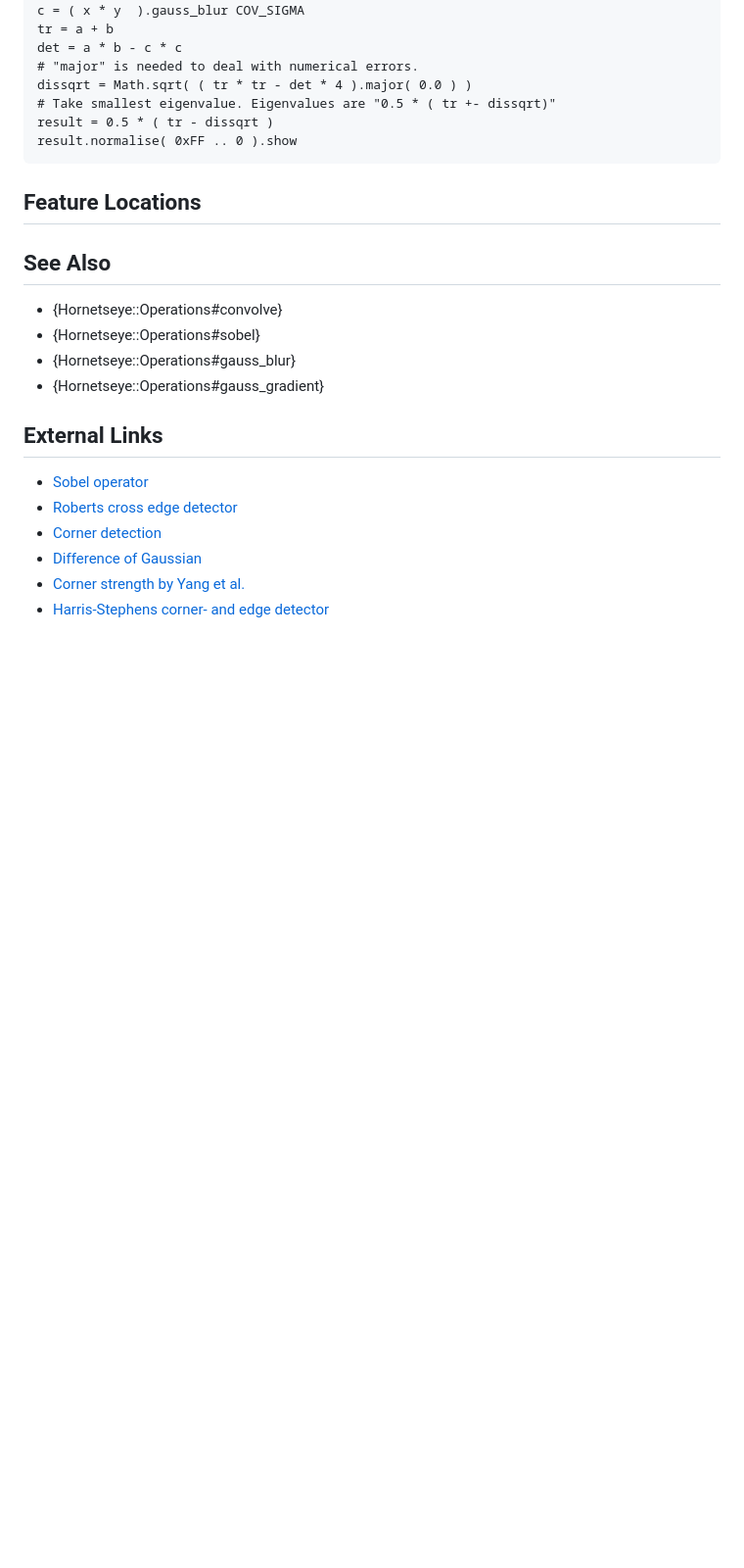
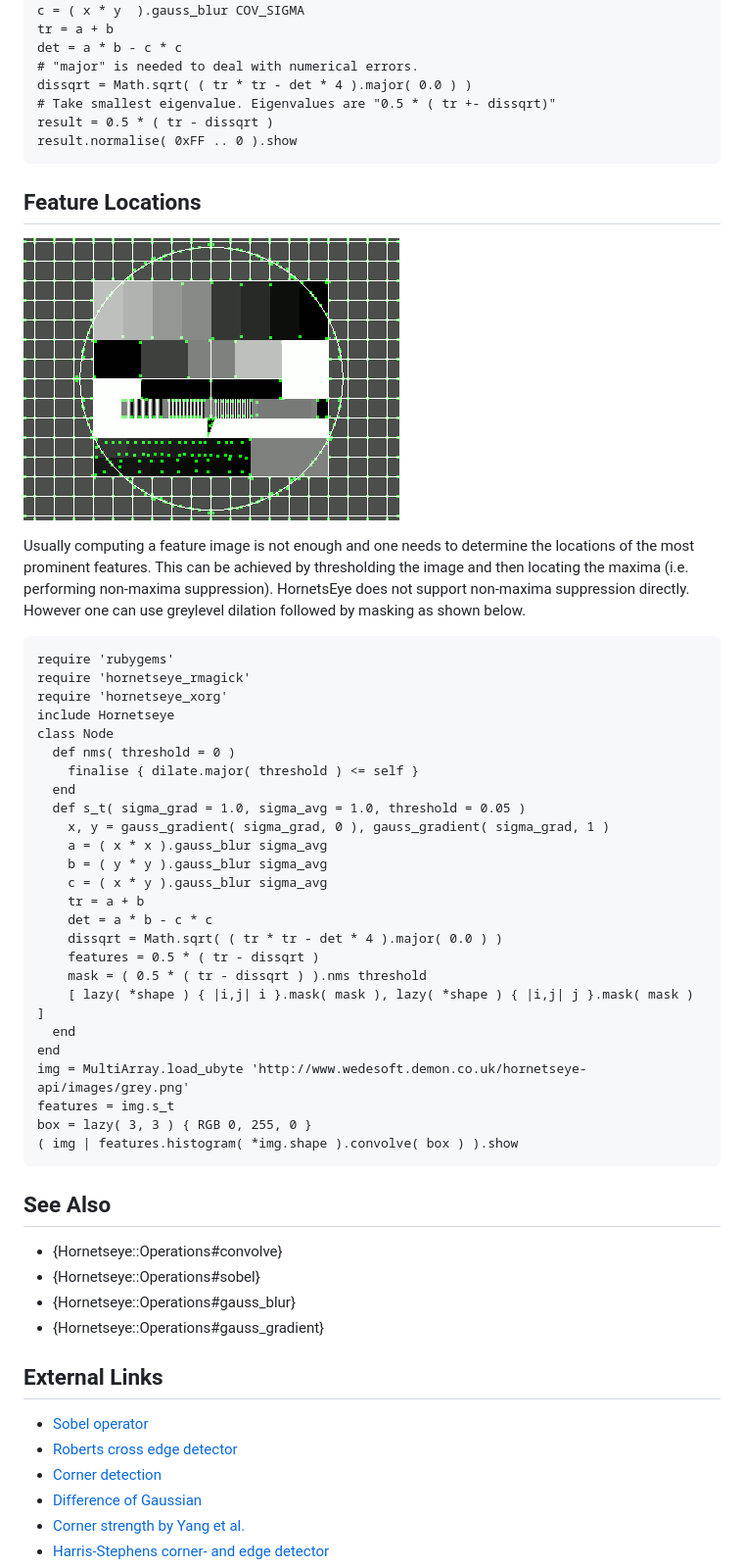
Before and after one commit to wedesoft/hornetseye-doc, a Markdown page: docs/Extraction.md, the part around the change. Shown: that part at 98% size. Rendered like a GitHub page; pictures changed too: docs/images/features.png (added); blank space fills up the shorter version.

Commit message:
Added implementation for extracting feature locations

```diff
--- a/docs/Extraction.md
+++ b/docs/Extraction.md
@@ -152,6 +152,36 @@ Here is an implementation of the Shi-Tomasi corner-detector.
 Feature Locations
 -----------------
 
+![Feature locations](images/features.png)
+
+Usually computing a feature image is not enough and one needs to determine the locations of the most prominent features. This can be achieved by thresholding the image and then locating the maxima (i.e. performing non-maxima suppression). HornetsEye does not support non-maxima suppression directly. However one can use greylevel dilation followed by masking as shown below.
+
+    require 'rubygems'
+    require 'hornetseye_rmagick'
+    require 'hornetseye_xorg'
+    include Hornetseye
+    class Node
+      def nms( threshold = 0 )
+        finalise { dilate.major( threshold ) <= self }
+      end
+      def s_t( sigma_grad = 1.0, sigma_avg = 1.0, threshold = 0.05 )
+        x, y = gauss_gradient( sigma_grad, 0 ), gauss_gradient( sigma_grad, 1 )
+        a = ( x * x ).gauss_blur sigma_avg
+        b = ( y * y ).gauss_blur sigma_avg
+        c = ( x * y ).gauss_blur sigma_avg
+        tr = a + b
+        det = a * b - c * c
+        dissqrt = Math.sqrt( ( tr * tr - det * 4 ).major( 0.0 ) )
+        features = 0.5 * ( tr - dissqrt )
+        mask = ( 0.5 * ( tr - dissqrt ) ).nms threshold
+        [ lazy( *shape ) { |i,j| i }.mask( mask ), lazy( *shape ) { |i,j| j }.mask( mask ) ]
+      end
+    end
+    img = MultiArray.load_ubyte 'http://www.wedesoft.demon.co.uk/hornetseye-api/images/grey.png'
+    features = img.s_t
+    box = lazy( 3, 3 ) { RGB 0, 255, 0 }
+    ( img | features.histogram( *img.shape ).convolve( box ) ).show
+
 See Also
 --------
 
```
